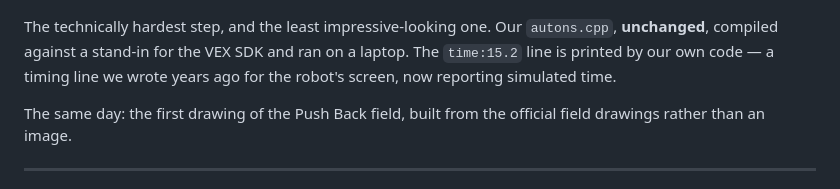
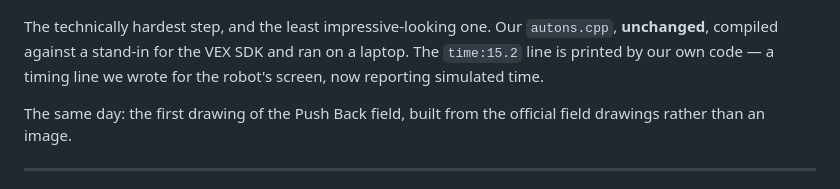
Before and after one commit to Rogercy-whoop/vex-auton-visualizer, a Markdown page: docs/BUILD-LOG.md, the part around the change. GitHub-like rendering.

Commit message:
Build log: drop an unverified "years ago"
Co-Authored-By: Claude Opus 5.5 <noreply@anthropic.com>

```diff
--- a/docs/BUILD-LOG.md
+++ b/docs/BUILD-LOG.md
@@ -27,7 +27,7 @@ clear how to credit it (it was later published with a file-by-file
 The technically hardest step, and the least impressive-looking one. Our
 `autons.cpp`, **unchanged**, compiled against a stand-in for the VEX SDK and ran
 on a laptop. The `time:15.2` line is printed by our own code — a timing line we
-wrote years ago for the robot's screen, now reporting simulated time.
+wrote for the robot's screen, now reporting simulated time.
 
 The same day: the first drawing of the Push Back field, built from the official
 field drawings rather than an image.
```
